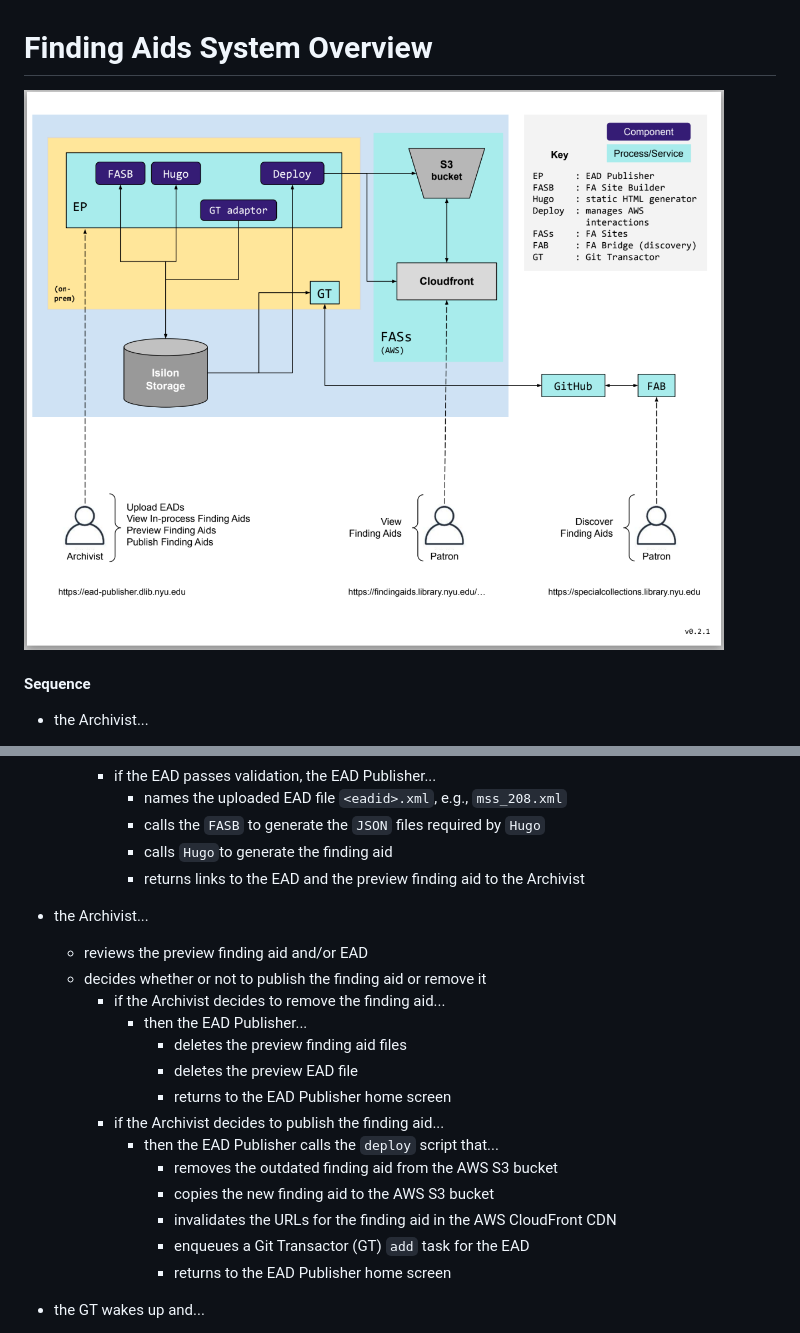
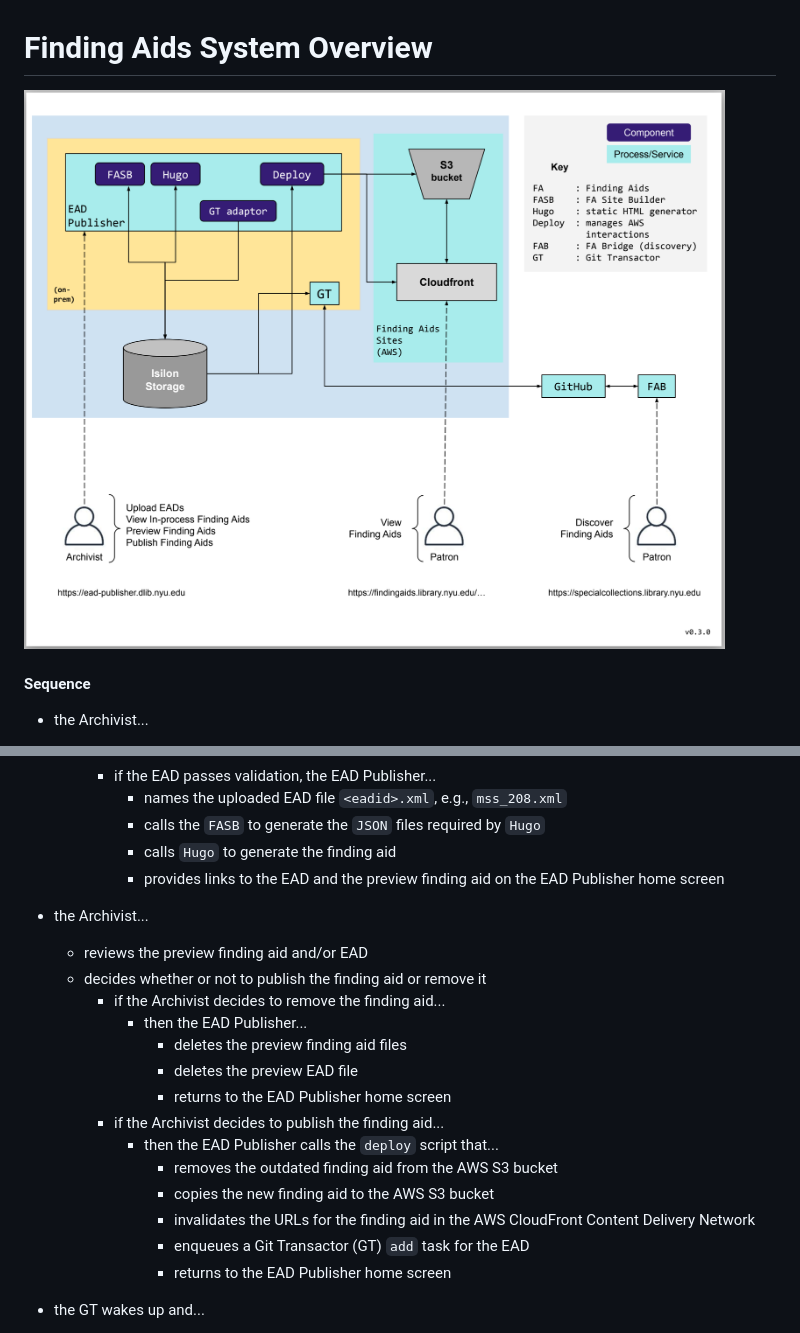
Before and after one commit to nyudlts/findingaids_docs, a Markdown page: overview/system-overview.md, 2 parts joined by grey strips. Drawn GitHub-style; pictures changed too: overview/fa-system-overview-v0_3_0.png (added), overview/fa-workflow-v0_2_1.png (deleted).

Commit message:
update system-overview.md and diagram

```diff
--- a/overview/system-overview.md
+++ b/overview/system-overview.md
@@ -1,6 +1,6 @@
 # Finding Aids System Overview
 
-![](./fa-workflow-v0_2_1.png)
+![](./fa-system-overview-v0_3_0.png)
 
 #### Sequence
 * the Archivist...
@@ -19,8 +19,8 @@
     * if the EAD passes validation, the EAD Publisher...
       * names the uploaded EAD file `<eadid>.xml`, e.g., `mss_208.xml`
       * calls the `FASB` to generate the `JSON` files required by `Hugo`
-      * calls `Hugo`to generate the finding aid
-      * returns links to the EAD and the preview finding aid to the Archivist
+      * calls `Hugo` to generate the finding aid
+      * provides links to the EAD and the preview finding aid on the EAD Publisher home screen
 
 * the Archivist...
   * reviews the preview finding aid and/or EAD
@@ -34,7 +34,7 @@
       * then the EAD Publisher calls the `deploy` script that...
         * removes the outdated finding aid from the AWS S3 bucket
         * copies the new finding aid to the AWS S3 bucket
-        * invalidates the URLs for the finding aid in the AWS CloudFront CDN
+        * invalidates the URLs for the finding aid in the AWS CloudFront Content Delivery Network
         * enqueues a Git Transactor (GT) `add` task for the EAD
         * returns to the EAD Publisher home screen
 
```
